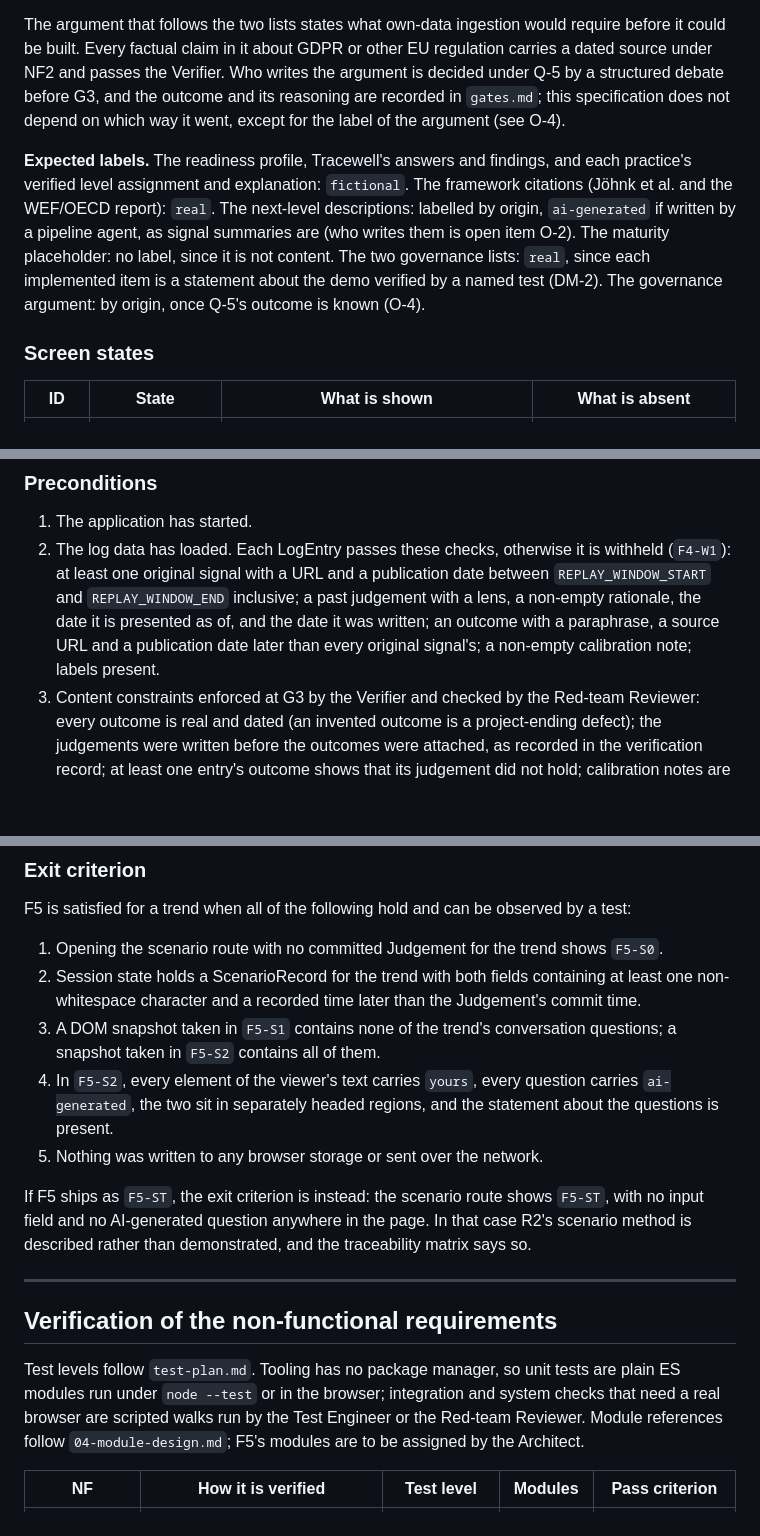
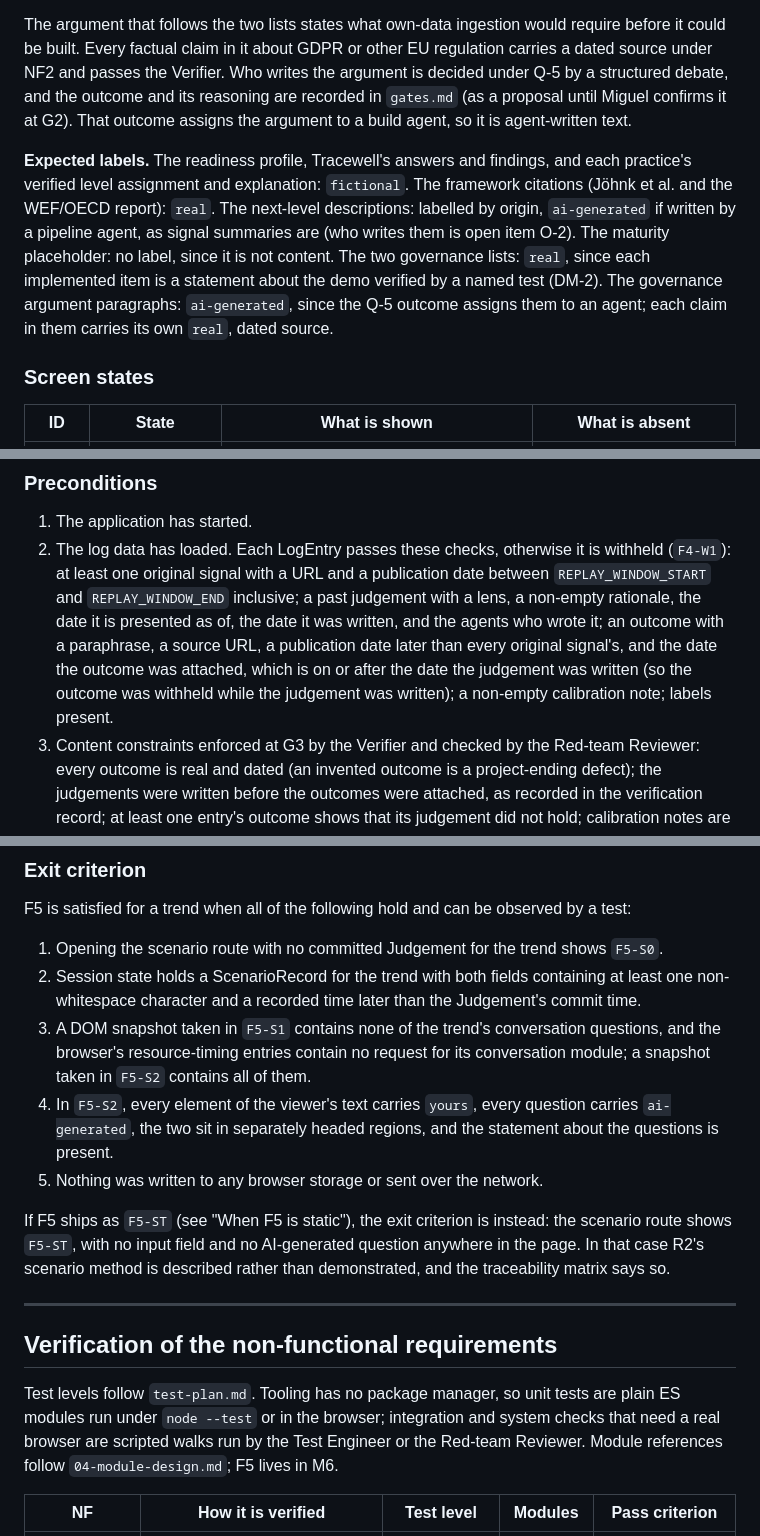
Before and after one commit to MackeyXXII/periscope, a Markdown page: docs/02-system-requirements.md, 3 parts joined by grey strips. Drawn GitHub-style; blank space fills up the shorter version.

```diff
--- a/docs/02-system-requirements.md
+++ b/docs/02-system-requirements.md
@@ -486,8 +486,8 @@ role-aware data model (R7), which is designed in the architecture and not built.
 The argument that follows the two lists states what own-data ingestion would require before it
 could be built. Every factual claim in it about GDPR or other EU regulation carries a dated source
 under NF2 and passes the Verifier. Who writes the argument is decided under Q-5 by a structured
-debate before G3, and the outcome and its reasoning are recorded in `gates.md`; this specification
-does not depend on which way it went, except for the label of the argument (see O-4).
+debate, and the outcome and its reasoning are recorded in `gates.md` (as a proposal until Miguel
+confirms it at G2). That outcome assigns the argument to a build agent, so it is agent-written text.
 
 **Expected labels.** The readiness profile, Tracewell's answers and findings, and each practice's
 verified level assignment and explanation: `fictional`. The framework citations (Jöhnk et al. and
@@ -495,7 +495,8 @@ the WEF/OECD report): `real`. The next-level descriptions: labelled by origin, `
 written by a pipeline agent, as signal summaries are (who writes them is open item O-2). The
 maturity placeholder: no label, since it is not content. The two governance lists: `real`, since
 each implemented item is a statement about the demo verified by a named test (DM-2). The governance
-argument: by origin, once Q-5's outcome is known (O-4).
+argument paragraphs: `ai-generated`, since the Q-5 outcome assigns them to an agent; each claim in
+them carries its own `real`, dated source.
 
 ### Screen states
 
@@ -551,8 +552,10 @@ written. The replay statement names who wrote the judgements and when.
 2. The log data has loaded. Each LogEntry passes these checks, otherwise it is withheld (`F4-W1`):
    at least one original signal with a URL and a publication date between `REPLAY_WINDOW_START` and
    `REPLAY_WINDOW_END` inclusive; a past judgement with a lens, a non-empty rationale, the date it is
-   presented as of, and the date it was written; an outcome with a paraphrase, a source URL and a
-   publication date later than every original signal's; a non-empty calibration note; labels
+   presented as of, the date it was written, and the agents who wrote it; an outcome with a
+   paraphrase, a source URL, a publication date later than every original signal's, and the date
+   the outcome was attached, which is on or after the date the judgement was written (so the
+   outcome was withheld while the judgement was written); a non-empty calibration note; labels
    present.
 3. Content constraints enforced at G3 by the Verifier and checked by the Red-team Reviewer: every
    outcome is real and dated (an invented outcome is a project-ending defect); the judgements were
@@ -687,14 +697,16 @@ F5 is satisfied for a trend when all of the following hold and can be observed b
 1. Opening the scenario route with no committed Judgement for the trend shows `F5-S0`.
 2. Session state holds a ScenarioRecord for the trend with both fields containing at least one
    non-whitespace character and a recorded time later than the Judgement's commit time.
-3. A DOM snapshot taken in `F5-S1` contains none of the trend's conversation questions; a snapshot
+3. A DOM snapshot taken in `F5-S1` contains none of the trend's conversation questions, and the
+   browser's resource-timing entries contain no request for its conversation module; a snapshot
    taken in `F5-S2` contains all of them.
 4. In `F5-S2`, every element of the viewer's text carries `yours`, every question carries
    `ai-generated`, the two sit in separately headed regions, and the statement about the questions
    is present.
 5. Nothing was written to any browser storage or sent over the network.
 
-If F5 ships as `F5-ST`, the exit criterion is instead: the scenario route shows `F5-ST`, with no
+If F5 ships as `F5-ST` (see "When F5 is static"), the exit criterion is instead: the scenario
+route shows `F5-ST`, with no
 input field and no AI-generated question anywhere in the page. In that case R2's scenario method is
 described rather than demonstrated, and the traceability matrix says so.
 
@@ -705,7 +717,7 @@ described rather than demonstrated, and the traceability matrix says so.
 Test levels follow `test-plan.md`. Tooling has no package manager, so unit tests are plain ES
 modules run under `node --test` or in the browser; integration and system checks that need a real
 browser are scripted walks run by the Test Engineer or the Red-team Reviewer. Module references
-follow `04-module-design.md`; F5's modules are to be assigned by the Architect.
+follow `04-module-design.md`; F5 lives in M6.
 
 | NF | How it is verified | Test level | Modules | Pass criterion |
 |---|---|---|---|---|
```
Also changed, not shown: other parts of docs/02-system-requirements.md (+40 -25 lines).
